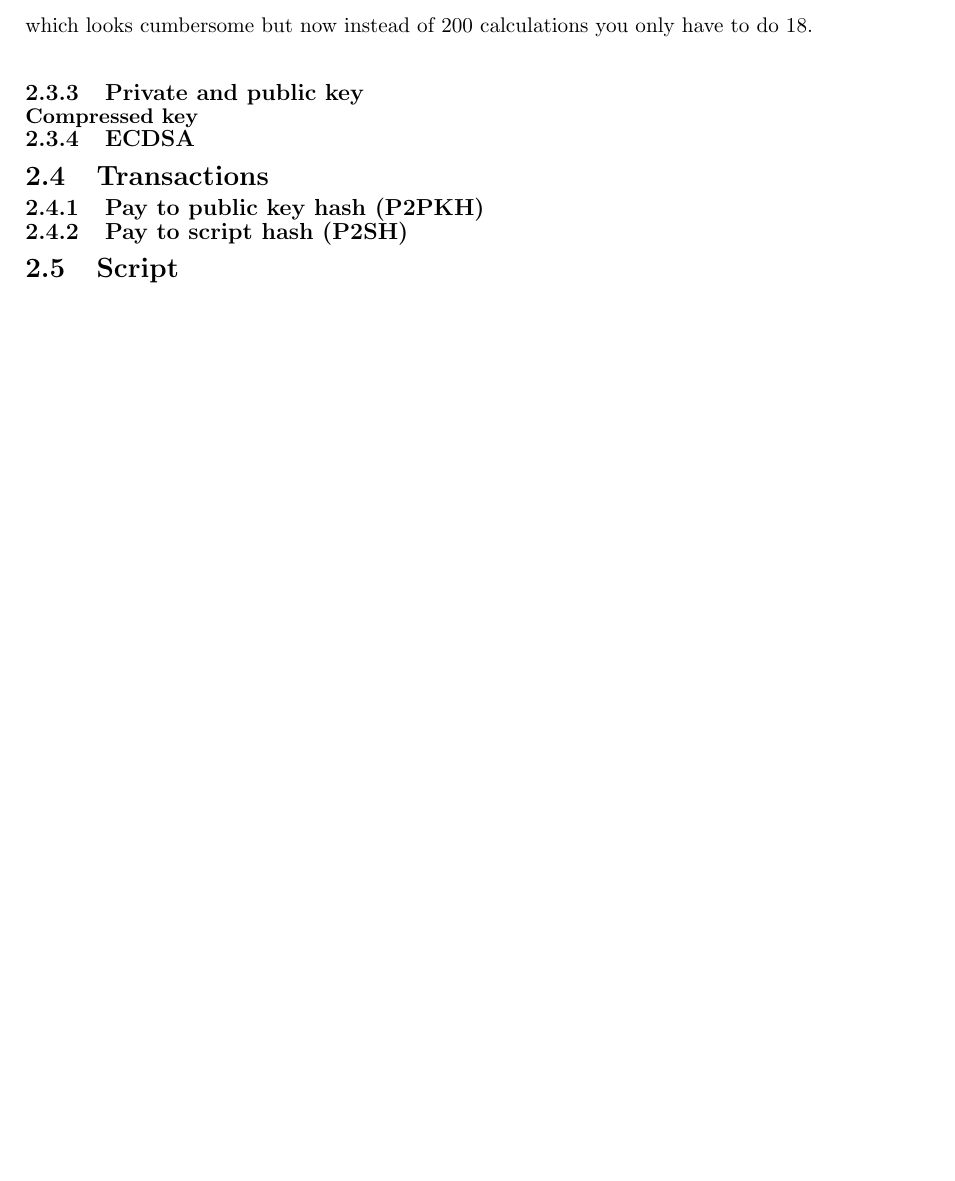
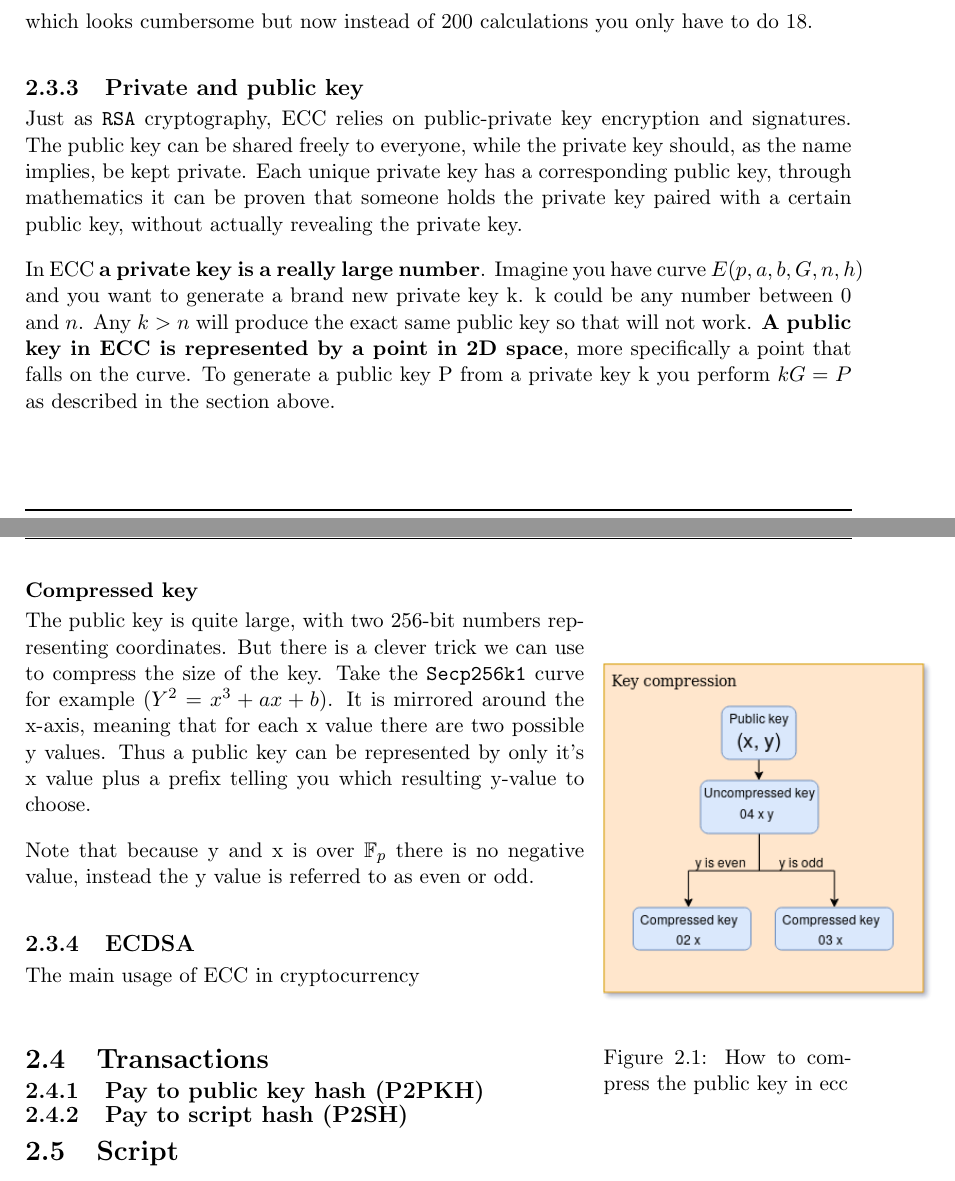
Before and after one commit to pixelguy95/master-thesis-cross-chain-settlement, a LaTeX thesis (report/main.tex, which reads report/background/ecdsa.tex): part of page 15 of 20 before the commit and two parts of pages 15 and 16 of 21 after it, the two joined at a grey line, cut so that both start at the same text, the shorter picture padded with empty space. Compiled offline with pdfLaTeX.

Commit message:
Added to report, woring on huge diagram (not included here)

```diff
--- a/report/background/ecdsa.tex
+++ b/report/background/ecdsa.tex
@@ -57,5 +57,21 @@ Lets say $x=200$ in binary terms this could be written as $x=128+64+8$ or $x=2^7
 
 
 \Subsection{Private and public key}
+Just as \texttt{RSA} cryptography, ECC relies on public-private key encryption and signatures. The public key can be shared freely to everyone, while the private key should, as the name implies, be kept private. Each unique private key has a corresponding public key, through mathematics it can be proven that someone holds the private key paired with a certain public key, without actually revealing the private key.
+
+In ECC \textbf{a private key is a really large number}. Imagine you have curve $E(p,a,b,G,n,h)$ and you want to generate a brand new private key k. k could be any number between 0 and $n$. Any $k > n$ will produce the exact same public key so that will not work. \textbf{A public key in ECC is represented by a point in 2D space}, more specifically a point that falls on the curve. To generate a public key P from a private key k you perform $kG = P$ as described in the section above.\\\\\\
+
 \Subsubsection{Compressed key}
+\begin{wrapfigure}{r}{0.3\textwidth}
+	\begin{center}
+		\includegraphics[width=0.4\textwidth]{background/images/key_compression.png}
+	\end{center}
+	\caption{How to compress the public key in ecc}
+\end{wrapfigure}
+
+The public key is quite large, with two 256-bit numbers representing coordinates. But there is a clever trick we can use to compress the size of the key. Take the \texttt{Secp256k1} curve for example ($Y^2=x^3+ax+b$). It is mirrored around the x-axis, meaning that for each x value there are two possible y values. Thus a public key can be represented by only it's x value plus a prefix telling you which resulting y-value to choose.
+
+Note that because y and x is over $\mathbb{F}_{p}$ there is no negative value, instead the y value is referred to as even or odd.
+
 \Subsection{ECDSA}
+The main usage of ECC in cryptocurrency
```
Also changed, not shown: diary/week5.md (line endings or trailing spaces), report/background/images/key_compression.png (added), report/main.pdf, 1 other file.
